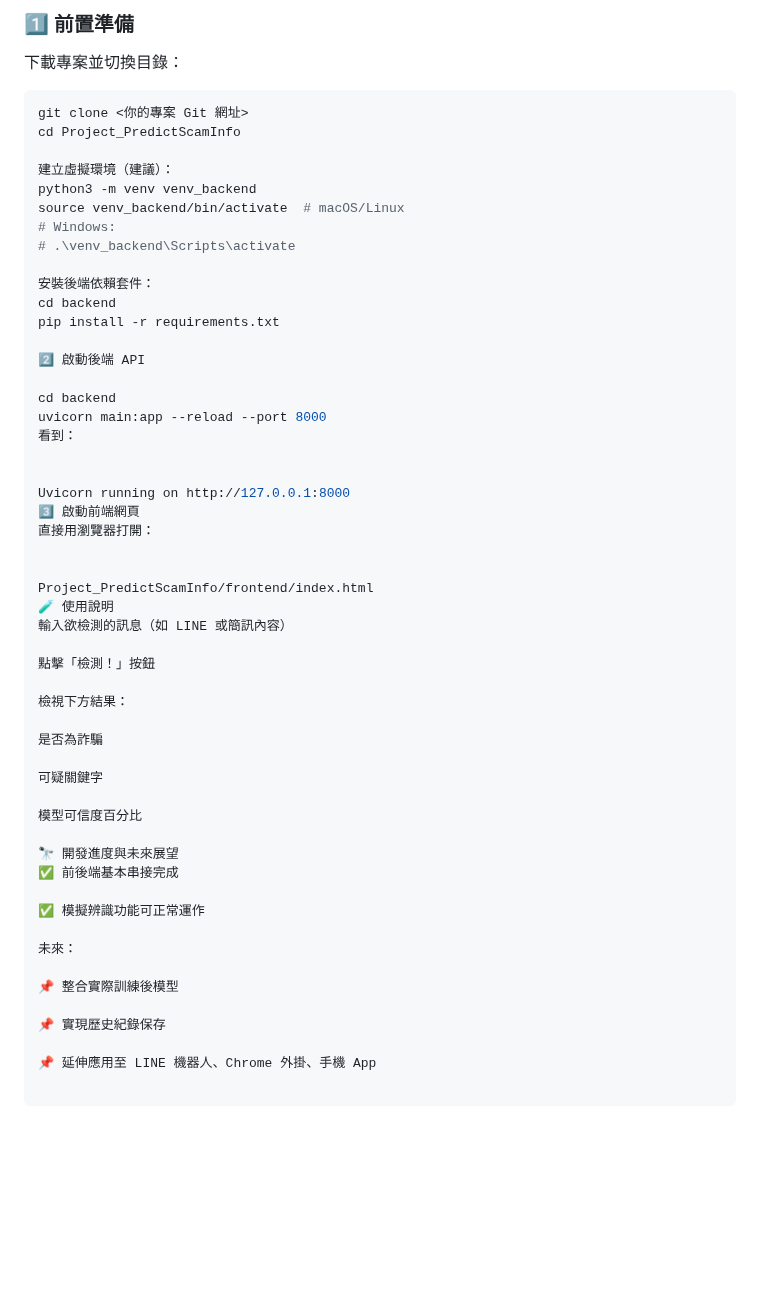
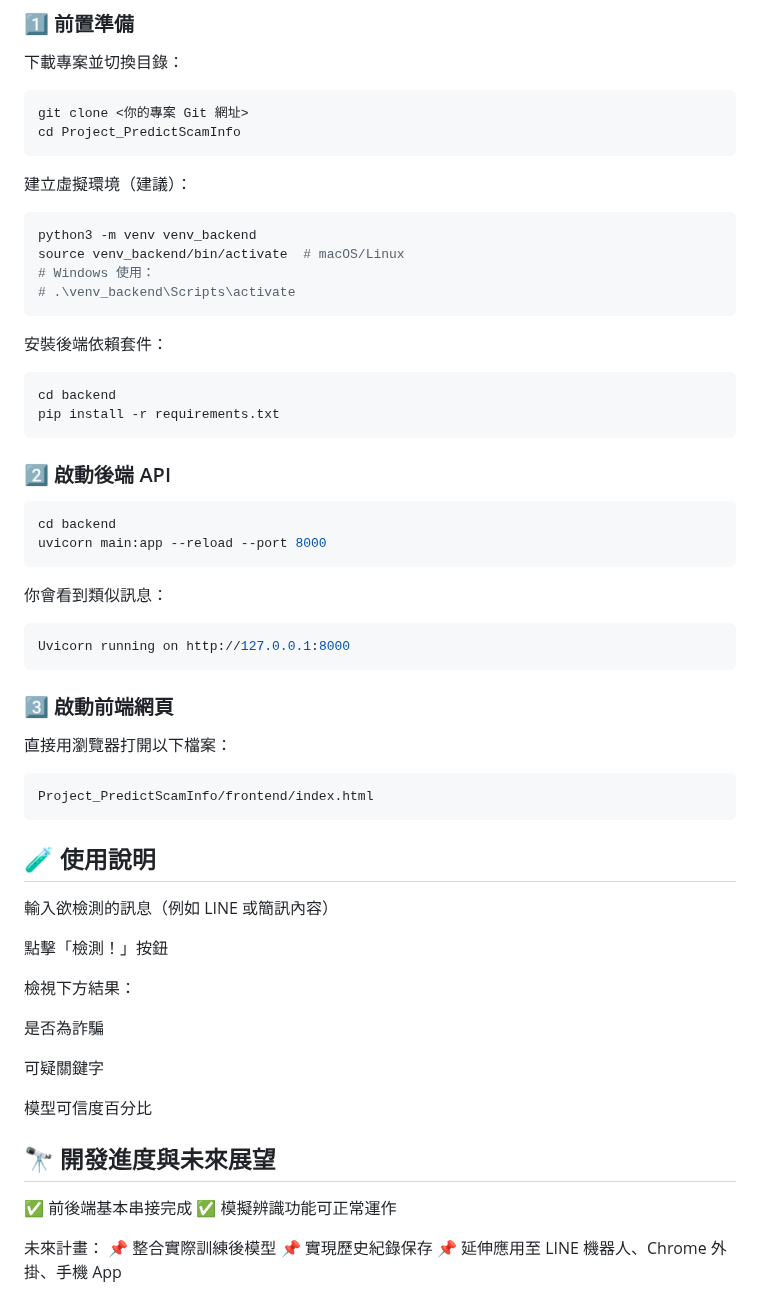
Before and after one commit to Oliviaiii/Project_PredictScamInfo, a Markdown page: README.md, the part around the change. GitHub-like rendering; blank space fills up the shorter version.

Commit message:
更新README

````diff
--- a/README.md
+++ b/README.md
@@ -74,32 +74,41 @@ Project_PredictScamInfo/
 ```bash
 git clone <你的專案 Git 網址>
 cd Project_PredictScamInfo
+```
 
 建立虛擬環境（建議）：
+```bash
 python3 -m venv venv_backend
 source venv_backend/bin/activate  # macOS/Linux
-# Windows:
+# Windows 使用：
 # .\venv_backend\Scripts\activate
+```
 
 安裝後端依賴套件：
+```bash
 cd backend
 pip install -r requirements.txt
+```
 
-2️⃣ 啟動後端 API
-
+### 2️⃣ 啟動後端 API
+```bash
 cd backend
 uvicorn main:app --reload --port 8000
-看到：
+```
 
+你會看到類似訊息：
+```bash
+Uvicorn running on http://127.0.0.1:8000
+```
 
-Uvicorn running on http://127.0.0.1:8000
-3️⃣ 啟動前端網頁
-直接用瀏覽器打開：
+### 3️⃣ 啟動前端網頁
+直接用瀏覽器打開以下檔案：
+```bash
+Project_PredictScamInfo/frontend/index.html
+```
 
-
-Project_PredictScamInfo/frontend/index.html
-🧪 使用說明
-輸入欲檢測的訊息（如 LINE 或簡訊內容）
+## 🧪 使用說明
+輸入欲檢測的訊息（例如 LINE 或簡訊內容）
 
 點擊「檢測！」按鈕
 
@@ -111,15 +120,11 @@ Project_PredictScamInfo/frontend/index.html
 
 模型可信度百分比
 
-🔭 開發進度與未來展望
+## 🔭 開發進度與未來展望
 ✅ 前後端基本串接完成
-
 ✅ 模擬辨識功能可正常運作
 
-未來：
-
+未來計畫：
 📌 整合實際訓練後模型
-
 📌 實現歷史紀錄保存
-
 📌 延伸應用至 LINE 機器人、Chrome 外掛、手機 App
````
